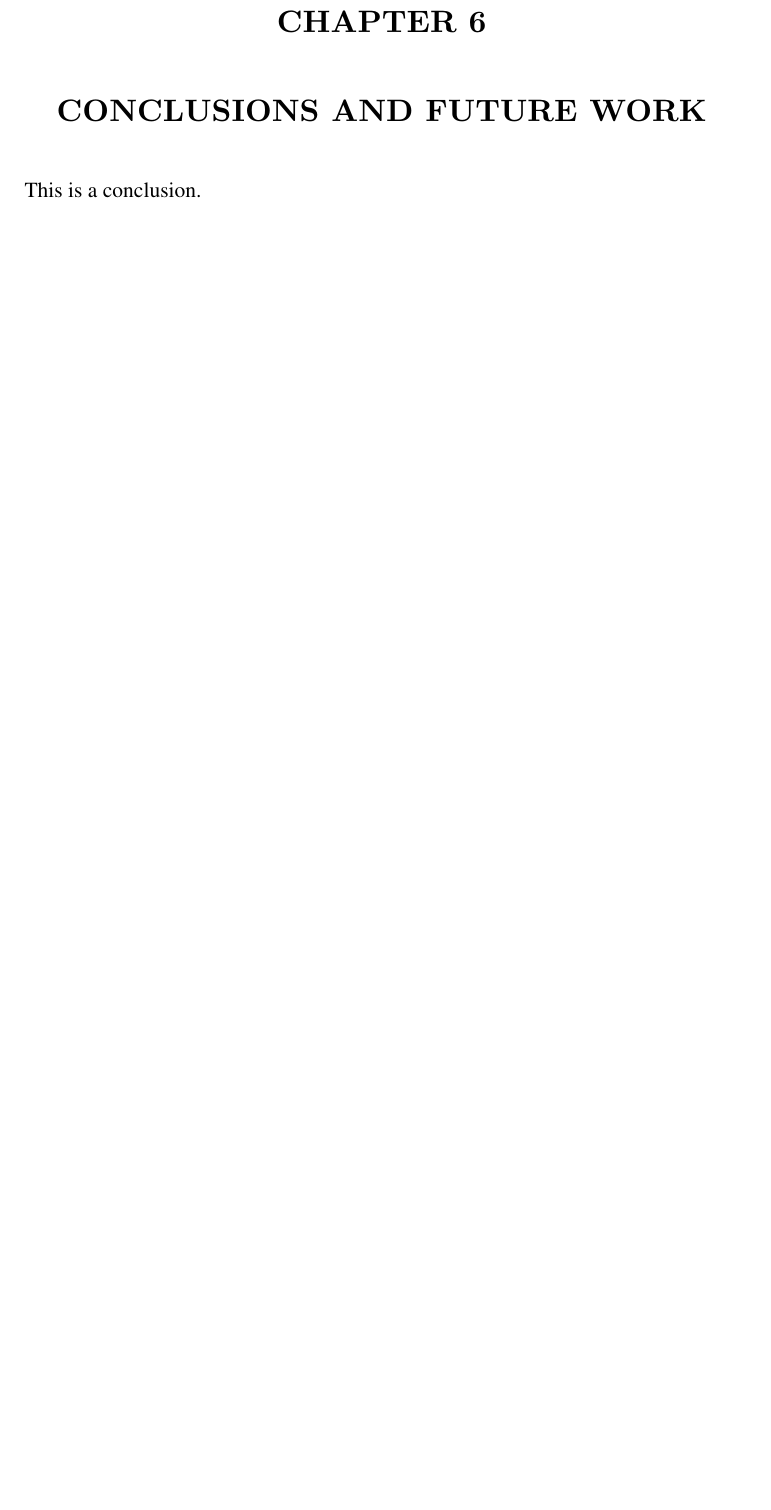
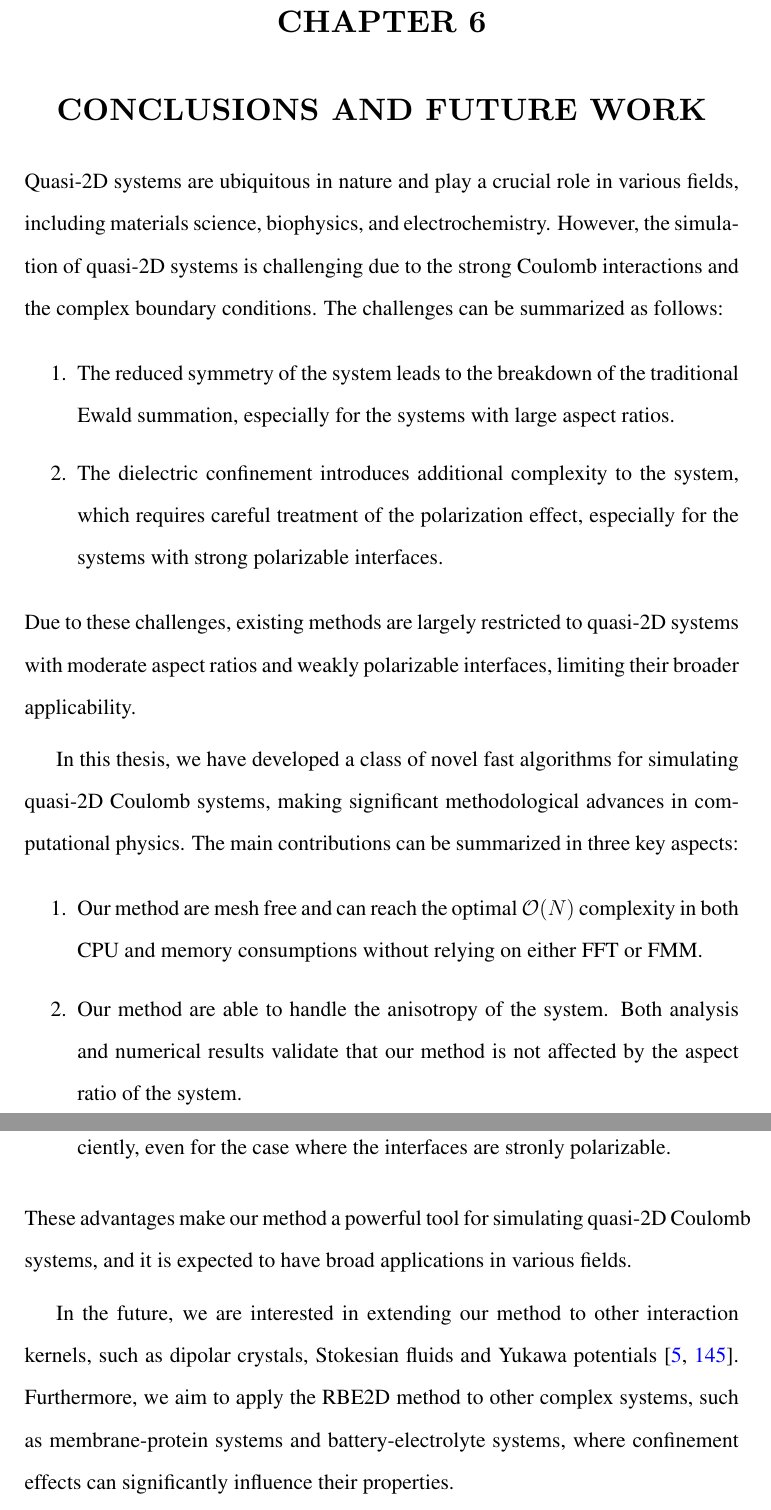
Before and after one commit to ArrogantGao/phd_thesis, a LaTeX thesis (main.tex, which reads chp_conclusion.tex): part of page 154 of 199 before the commit and two parts of pages 155 and 156 of 201 after it, the two joined at a grey line, cut so that both start at the same text, the shorter picture padded with empty space. Compiled offline with pdfLaTeX.

Commit message:
add conclusion

```diff
--- a/chp_conclusion.tex
+++ b/chp_conclusion.tex
@@ -1 +1,21 @@
-This is a conclusion.
+Quasi-2D systems are ubiquitous in nature and play a crucial role in various fields, including materials science, biophysics, and electrochemistry.
+However, the simulation of quasi-2D systems is challenging due to the strong Coulomb interactions and the complex boundary conditions.
+The challenges can be summarized as follows:
+\begin{itemize}
+    \item[1.] The reduced symmetry of the system leads to the breakdown of the traditional Ewald summation, especially for the systems with large aspect ratios.
+    \item[2.] The dielectric confinement introduces additional complexity to the system, which requires careful treatment of the polarization effect, especially for the systems with strong polarizable interfaces.
+    % \item[3.] The large system size and the need for high accuracy pose significant challenges for the computational resources.
+\end{itemize}
+Due to these challenges, existing methods are largely restricted to quasi-2D systems with moderate aspect ratios and weakly polarizable interfaces, limiting their broader applicability.
+
+In this thesis, we have developed a class of novel fast algorithms for simulating quasi-2D Coulomb systems, making significant methodological advances in computational physics.
+The main contributions can be summarized in three key aspects:
+\begin{itemize}
+    \item[1.] Our method are mesh free and can reach the optimal $\mathcal{O}(N)$ complexity in both CPU and memory consumptions without relying on either FFT or FMM.
+    \item[2.] Our method are able to handle the anisotropy of the system. Both analysis and numerical results validate that our method is not affected by the aspect ratio of the system.
+    \item[3.] Our method are able to handle the dielectric confinement effect very efficiently, even for the case where the interfaces are stronly polarizable.
+\end{itemize}
+These advantages make our method a powerful tool for simulating quasi-2D Coulomb systems, and it is expected to have broad applications in various fields.
+
+In the future, we are interested in extending our method to other interaction kernels, such as dipolar crystals, Stokesian fluids and Yukawa potentials~\cite{Messina2017PRL,Hou2009PRL}.
+Furthermore, we aim to apply the RBE2D method to other complex systems, such as membrane-protein systems and battery-electrolyte systems, where confinement effects can significantly influence their properties.
```
Also changed, not shown: 00III_abstract.tex (+9 -3 lines), chp_introduction.tex (+14 -11 lines), 1 other file.
